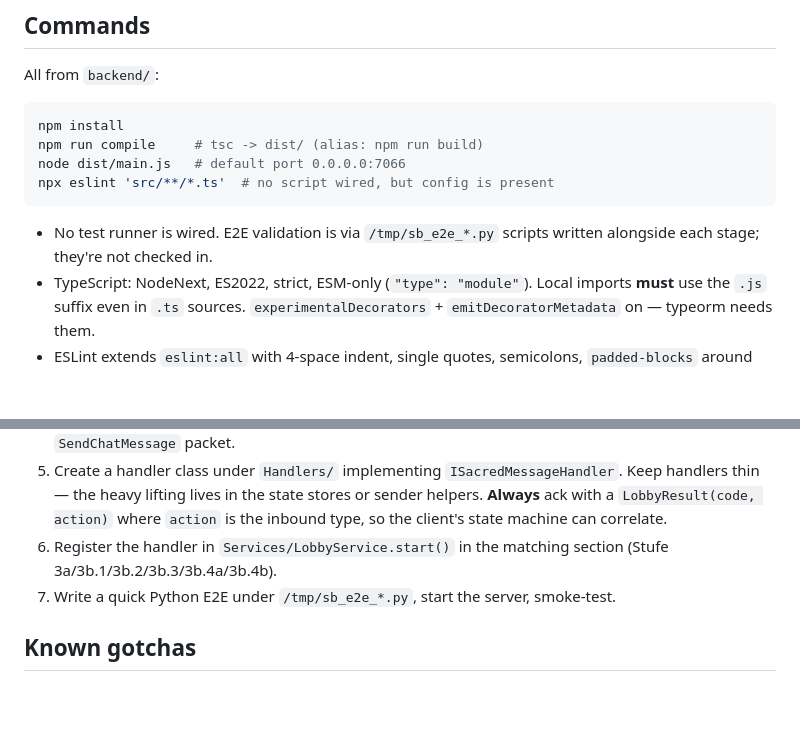
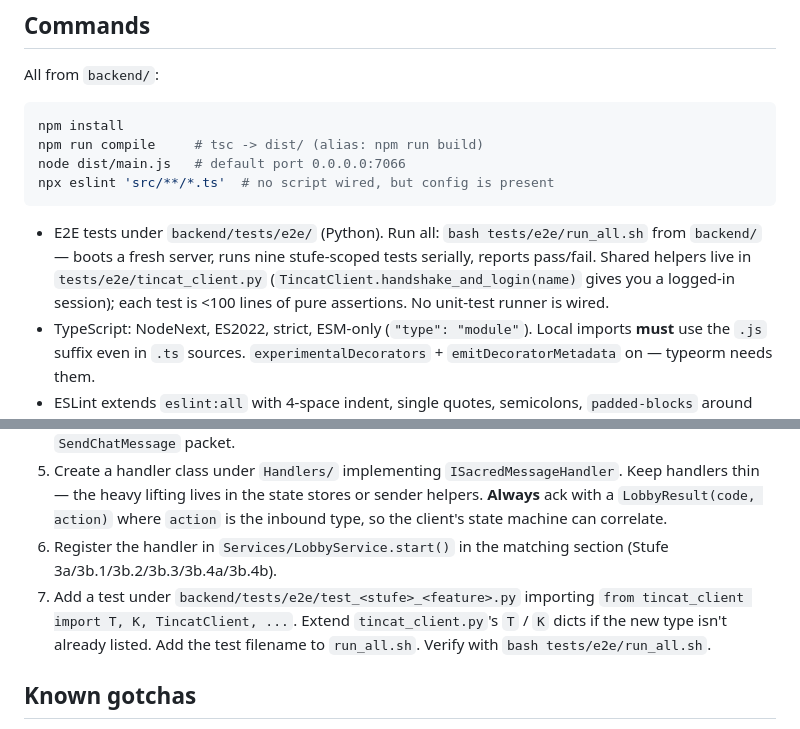
Before and after one commit to stefanwerfling/sacredbamboo, a Markdown page: CLAUDE.md, 2 parts joined by grey strips. Rendered like a GitHub page; blank space fills up the shorter version.

````diff
--- a/CLAUDE.md
+++ b/CLAUDE.md
@@ -24,7 +24,7 @@ node dist/main.js   # default port 0.0.0.0:7066
 npx eslint 'src/**/*.ts'  # no script wired, but config is present
 ```
 
-- No test runner is wired. E2E validation is via `/tmp/sb_e2e_*.py` scripts written alongside each stage; they're not checked in.
+- E2E tests under `backend/tests/e2e/` (Python). Run all: `bash tests/e2e/run_all.sh` from `backend/` — boots a fresh server, runs nine stufe-scoped tests serially, reports pass/fail. Shared helpers live in `tests/e2e/tincat_client.py` (`TincatClient.handshake_and_login(name)` gives you a logged-in session); each test is <100 lines of pure assertions. No unit-test runner is wired.
 - TypeScript: NodeNext, ES2022, strict, ESM-only (`"type": "module"`). Local imports **must** use the `.js` suffix even in `.ts` sources. `experimentalDecorators` + `emitDecoratorMetadata` on — typeorm needs them.
 - ESLint extends `eslint:all` with 4-space indent, single quotes, semicolons, `padded-blocks` around classes, `prefer-arrow`. Match the existing style when editing.
 
@@ -134,7 +134,7 @@ This was inverted in an earlier iteration and fixed in Phase 1 of stufe 3b's fin
 4. If the body contains state you want reused, add a sender helper on `SacredClient` (e.g. `sendFoo(...)`). Name it after what the *receiver* sees — e.g. `sendChatMessage` for the outbound `SendChatMessage` packet.
 5. Create a handler class under `Handlers/` implementing `ISacredMessageHandler`. Keep handlers thin — the heavy lifting lives in the state stores or sender helpers. **Always** ack with a `LobbyResult(code, action)` where `action` is the inbound type, so the client's state machine can correlate.
 6. Register the handler in `Services/LobbyService.start()` in the matching section (Stufe 3a/3b.1/3b.2/3b.3/3b.4a/3b.4b).
-7. Write a quick Python E2E under `/tmp/sb_e2e_*.py`, start the server, smoke-test.
+7. Add a test under `backend/tests/e2e/test_<stufe>_<feature>.py` importing `from tincat_client import T, K, TincatClient, ...`. Extend `tincat_client.py`'s `T` / `K` dicts if the new type isn't already listed. Add the test filename to `run_all.sh`. Verify with `bash tests/e2e/run_all.sh`.
 
 ## Known gotchas
 
````
Also changed, not shown: README.md (+9 -1 lines).
